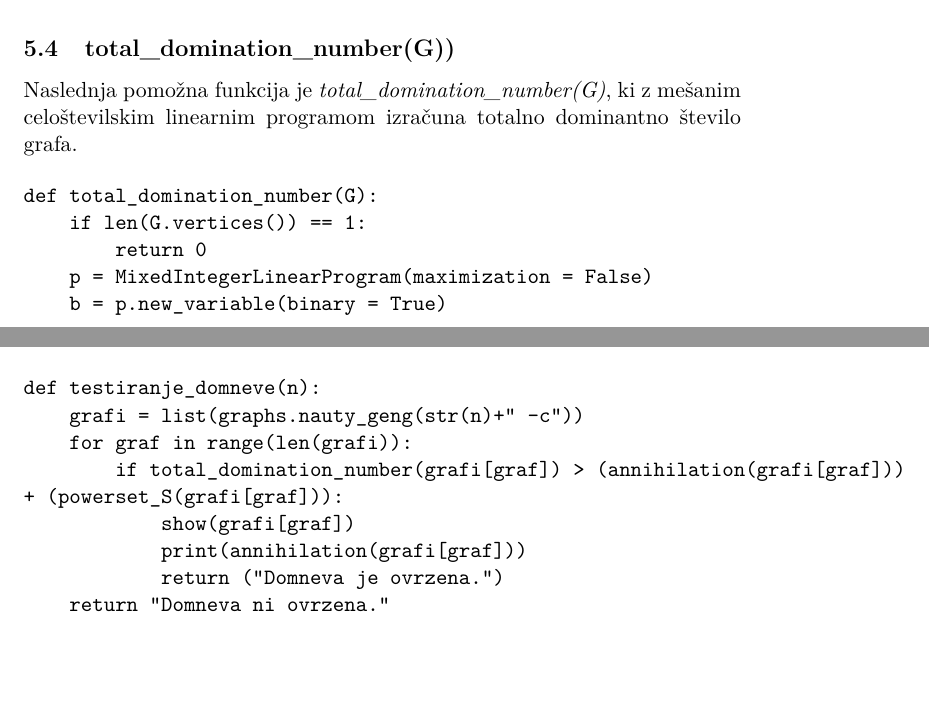
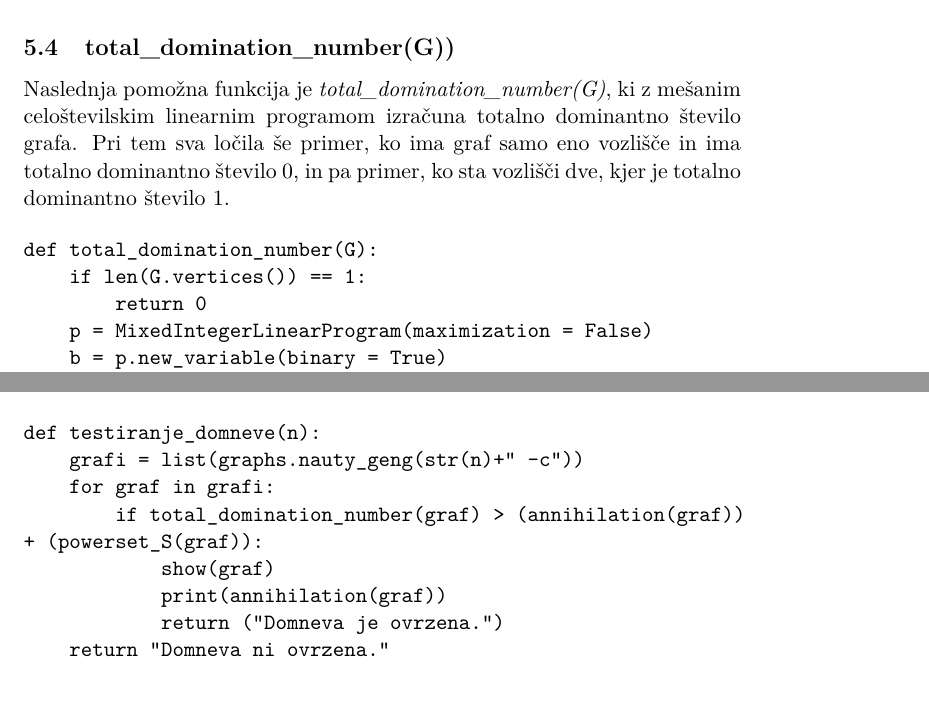
Before and after one commit to katjamarina/Graffiti-conjecture-299, a LaTeX document (Poročilo projekta.tex): two parts of pages 5 and 6 of 6, joined at a grey line, cut so that both start at the same text, the shorter picture padded with empty space. Compiled offline with pdfLaTeX.

Commit message:
Add files via upload

```diff
--- a/Poročilo projekta.tex
+++ b/Poročilo projekta.tex
@@ -141,7 +141,7 @@ def annihilation(G):
 \end{verbatim}
 
 \subsection{\textbf{total\_domination\_number(G))}}
-Naslednja pomožna funkcija je \textit{total\_domination\_number(G)}, ki z mešanim celoštevilskim linearnim programom izračuna totalno dominantno število grafa.
+Naslednja pomožna funkcija je \textit{total\_domination\_number(G)}, ki z mešanim celoštevilskim linearnim programom izračuna totalno dominantno število grafa. Pri tem sva ločila še primer, ko ima graf samo eno vozlišče in ima totalno dominantno število 0, in pa primer, ko sta vozlišči dve, kjer je totalno dominantno število 1.
 
 \begin{verbatim}
 def total_domination_number(G):
@@ -165,10 +165,10 @@ Vse pomožne funkcije, ki sva jih definirala, na koncu združiva v funkciji \tex
 \begin{spverbatim}
 def testiranje_domneve(n):
     grafi = list(graphs.nauty_geng(str(n)+" -c"))
-    for graf in range(len(grafi)):
-        if total_domination_number(grafi[graf]) > (annihilation(grafi[graf])) + (powerset_S(grafi[graf])):
-            show(grafi[graf])
-            print(annihilation(grafi[graf]))
+    for graf in grafi:
+        if total_domination_number(graf) > (annihilation(graf)) + (powerset_S(graf)):
+            show(graf)
+            print(annihilation(graf))
             return ("Domneva je ovrzena.")
     return "Domneva ni ovrzena."
 \end{spverbatim}
```
Also changed, not shown: Poročilo projekta.pdf, Poročilo projekta.tex (2 more changed lines).
